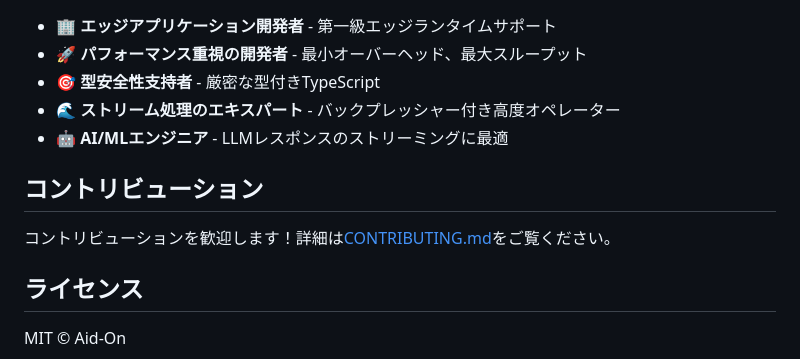
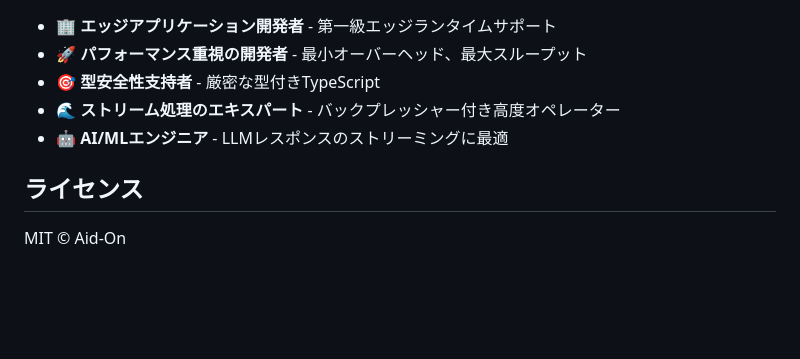
Before and after one commit to Aid-On/nagare, a Markdown page: README.ja.md, the part around the change. Rendered like a GitHub page; blank space fills up the shorter version.

Commit message:
docs: Remove CONTRIBUTING.md references
- Removed Contributing section from both README files
- No CONTRIBUTING.md file exists in the repository

```diff
--- a/README.ja.md
+++ b/README.ja.md
@@ -201,10 +201,6 @@ console.log(result); // [6, 8, 10]
 - 🌊 **ストリーム処理のエキスパート** - バックプレッシャー付き高度オペレーター
 - 🤖 **AI/MLエンジニア** - LLMレスポンスのストリーミングに最適
 
-## コントリビューション
-
-コントリビューションを歓迎します！詳細は[CONTRIBUTING.md](CONTRIBUTING.md)をご覧ください。
-
 ## ライセンス
 
 MIT © Aid-On
```
Also changed, not shown: README.md (+0 -4 lines).
